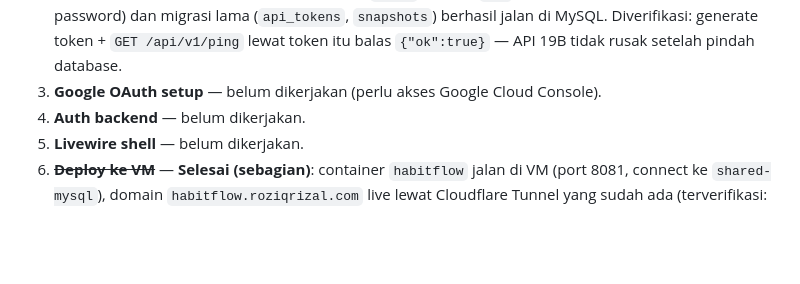
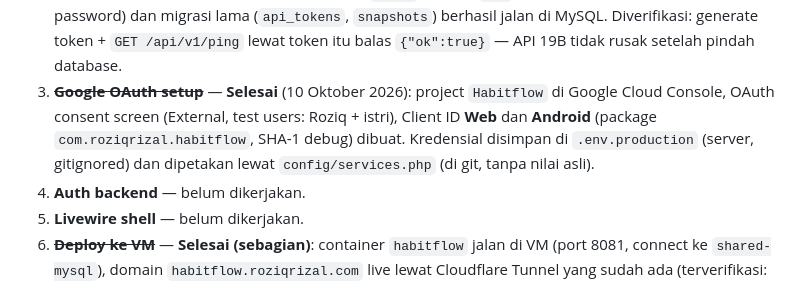
Before and after one commit to elahady/habitflow, a Markdown page: docs/concept.md, the part around the change. Rendered like a GitHub page; blank space fills up the shorter version.

Commit message:
Update progress Tahap 25: langkah 3 (Google OAuth setup) selesai
Co-Authored-By: Claude Sonnet 5 <noreply@anthropic.com>

```diff
--- a/docs/concept.md
+++ b/docs/concept.md
@@ -1151,7 +1151,11 @@ jadi 3 tahap terpisah supaya progress tiap bagian bisa dilacak sendiri-sendiri.
    nama, avatar — tanpa kolom password) dan migrasi lama (`api_tokens`, `snapshots`)
    berhasil jalan di MySQL. Diverifikasi: generate token + `GET /api/v1/ping` lewat token
    itu balas `{"ok":true}` — API 19B tidak rusak setelah pindah database.
-3. **Google OAuth setup** — belum dikerjakan (perlu akses Google Cloud Console).
+3. ~~**Google OAuth setup**~~ — **Selesai** (10 Oktober 2026): project `Habitflow` di Google
+   Cloud Console, OAuth consent screen (External, test users: Roziq + istri), Client ID
+   **Web** dan **Android** (package `com.roziqrizal.habitflow`, SHA-1 debug) dibuat.
+   Kredensial disimpan di `.env.production` (server, gitignored) dan dipetakan lewat
+   `config/services.php` (di git, tanpa nilai asli).
 4. **Auth backend** — belum dikerjakan.
 5. **Livewire shell** — belum dikerjakan.
 6. ~~**Deploy ke VM**~~ — **Selesai (sebagian)**: container `habitflow` jalan di VM (port
```
